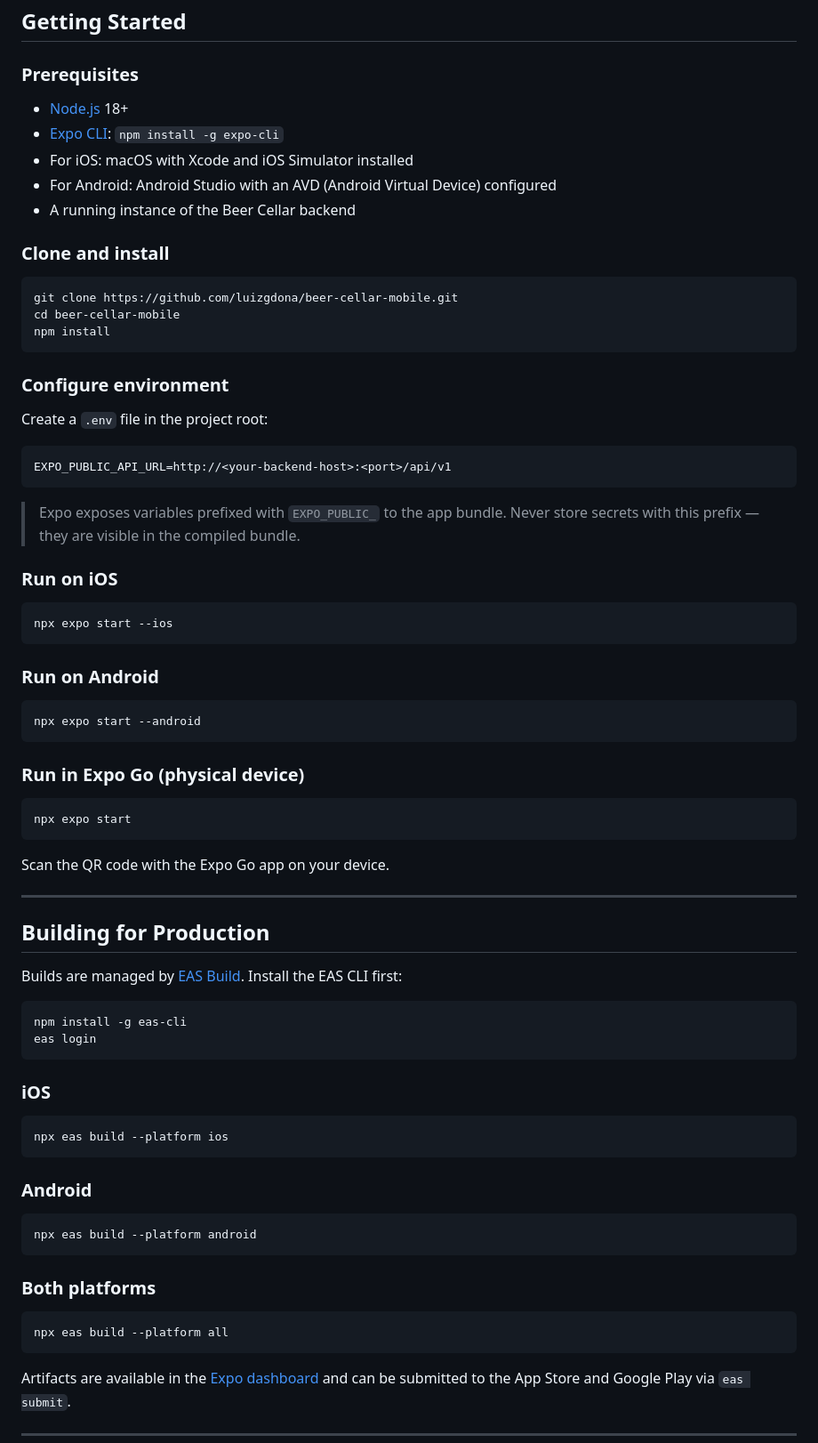
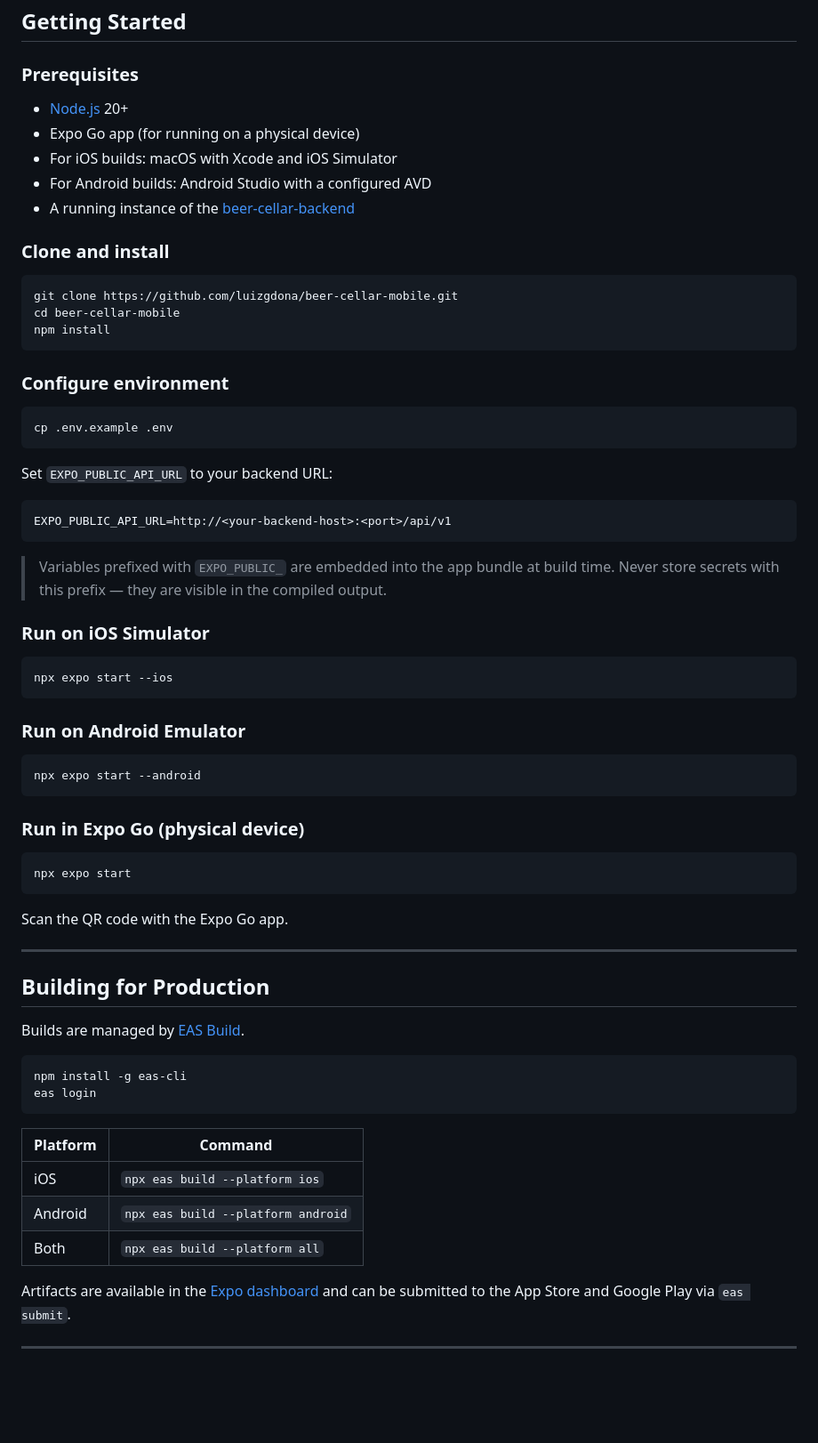
Before and after one commit to luizgdona/beer-cellar-mobile, a Markdown page: README.md, the part around one of its changes. Shown at 89% size. GitHub-like rendering; blank space fills up the shorter version.

````diff
--- a/README.md
+++ b/README.md
@@ -62,11 +66,11 @@ beer-cellar-mobile/
 
 ### Prerequisites
 
-- [Node.js](https://nodejs.org/) 18+
-- [Expo CLI](https://docs.expo.dev/get-started/installation/): `npm install -g expo-cli`
-- For iOS: macOS with Xcode and iOS Simulator installed
-- For Android: Android Studio with an AVD (Android Virtual Device) configured
-- A running instance of the Beer Cellar backend
+- [Node.js](https://nodejs.org/) 20+
+- Expo Go app (for running on a physical device)
+- For iOS builds: macOS with Xcode and iOS Simulator
+- For Android builds: Android Studio with a configured AVD
+- A running instance of the [beer-cellar-backend](https://github.com/luizgdona/beer-cellar-backend)
 
 ### Clone and install
 
@@ -78,21 +82,25 @@ npm install
 
 ### Configure environment
 
-Create a `.env` file in the project root:
+```bash
+cp .env.example .env
+```
+
+Set `EXPO_PUBLIC_API_URL` to your backend URL:
 
 ```
 EXPO_PUBLIC_API_URL=http://<your-backend-host>:<port>/api/v1
 ```
 
-> Expo exposes variables prefixed with `EXPO_PUBLIC_` to the app bundle. Never store secrets with this prefix — they are visible in the compiled bundle.
+> Variables prefixed with `EXPO_PUBLIC_` are embedded into the app bundle at build time. Never store secrets with this prefix — they are visible in the compiled output.
 
-### Run on iOS
+### Run on iOS Simulator
 
 ```bash
 npx expo start --ios
 ```
 
-### Run on Android
+### Run on Android Emulator
 
 ```bash
 npx expo start --android
@@ -104,36 +112,24 @@ npx expo start --android
 npx expo start
 ```
 
-Scan the QR code with the Expo Go app on your device.
+Scan the QR code with the Expo Go app.
 
 ---
 
 ## Building for Production
 
-Builds are managed by [EAS Build](https://docs.expo.dev/build/introduction/). Install the EAS CLI first:
+Builds are managed by [EAS Build](https://docs.expo.dev/build/introduction/).
 
 ```bash
 npm install -g eas-cli
 eas login
 ```
 
-### iOS
-
-```bash
-npx eas build --platform ios
-```
-
-### Android
-
-```bash
-npx eas build --platform android
-```
-
-### Both platforms
-
-```bash
-npx eas build --platform all
-```
+| Platform | Command |
+|---|---|
+| iOS | `npx eas build --platform ios` |
+| Android | `npx eas build --platform android` |
+| Both | `npx eas build --platform all` |
 
 Artifacts are available in the [Expo dashboard](https://expo.dev/) and can be submitted to the App Store and Google Play via `eas submit`.
 
````
Also changed, not shown: other parts of README.md (+40 -38 lines).
